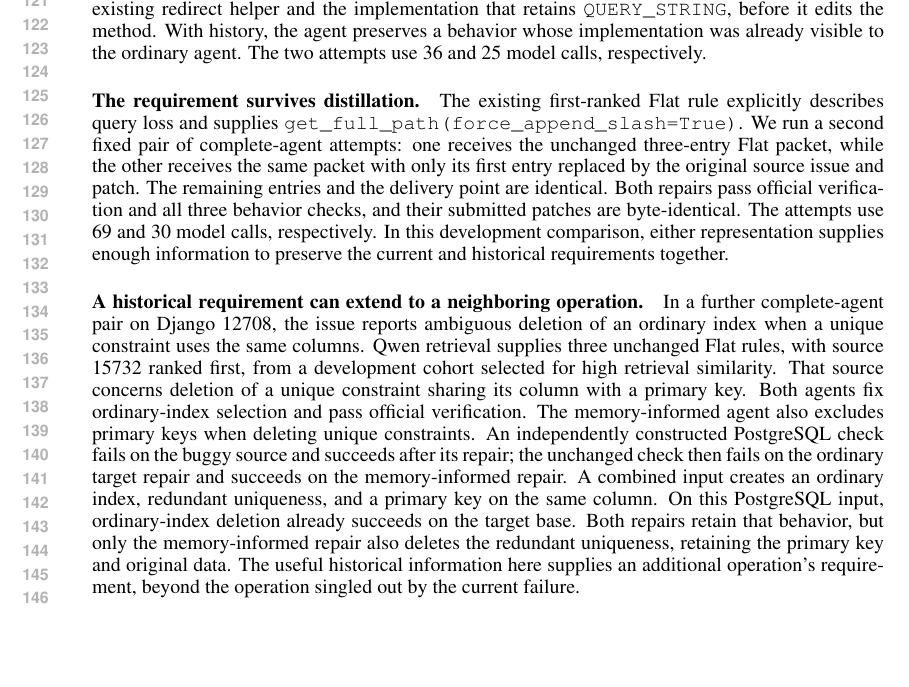
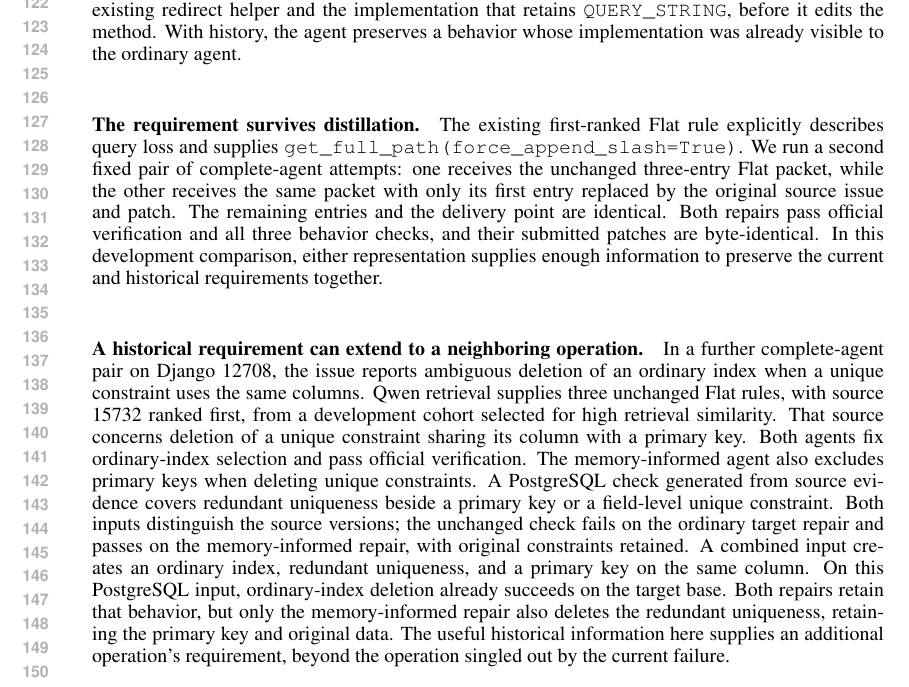
Before and after one commit to wzh4464/ContextGraph-paper, a LaTeX paper (iclr2027/main.tex): part of page 3 of 4, cut at the place of the change, the shorter picture padded with empty space. Compiled offline with pdfLaTeX.

Commit message:
Support neighboring requirements with an automatic source check

```diff
--- a/iclr2027/main.tex
+++ b/iclr2027/main.tex
@@ -113,14 +113,12 @@ Both agents browse the repository, execute tests, and submit normally.
 Both pass all 2 fail-to-pass and 323 pass-to-pass tests, but only the history-informed repair preserves the query and passes the joint check.
 The ordinary agent's actual observations include both the existing redirect helper and the implementation that retains \texttt{QUERY\_STRING}, before it edits the method.
 With history, the agent preserves a behavior whose implementation was already visible to the ordinary agent.
-The two attempts use 36 and 25 model calls, respectively.
 
 \paragraph{The requirement survives distillation.}
 The existing first-ranked Flat rule explicitly describes query loss and supplies \texttt{get\_full\_path(force\_append\_slash=True)}.
 We run a second fixed pair of complete-agent attempts: one receives the unchanged three-entry Flat packet, while the other receives the same packet with only its first entry replaced by the original source issue and patch.
 The remaining entries and the delivery point are identical.
 Both repairs pass official verification and all three behavior checks, and their submitted patches are byte-identical.
-The attempts use 69 and 30 model calls, respectively.
 In this development comparison, either representation supplies enough information to preserve the current and historical requirements together.
 
 \paragraph{A historical requirement can extend to a neighboring operation.}
@@ -129,7 +127,8 @@ Qwen retrieval supplies three unchanged Flat rules, with source 15732 ranked fir
 That source concerns deletion of a unique constraint sharing its column with a primary key.
 Both agents fix ordinary-index selection and pass official verification.
 The memory-informed agent also excludes primary keys when deleting unique constraints.
-An independently constructed PostgreSQL check fails on the buggy source and succeeds after its repair; the unchanged check then fails on the ordinary target repair and succeeds on the memory-informed repair.
+A PostgreSQL check generated from source evidence covers redundant uniqueness beside a primary key or a field-level unique constraint.
+Both inputs distinguish the source versions; the unchanged check fails on the ordinary target repair and passes on the memory-informed repair, with original constraints retained.
 A combined input creates an ordinary index, redundant uniqueness, and a primary key on the same column.
 On this PostgreSQL input, ordinary-index deletion already succeeds on the target base.
 Both repairs retain that behavior, but only the memory-informed repair also deletes the redundant uniqueness, retaining the primary key and original data.
```
Also changed, not shown: iclr2027/main.pdf.
